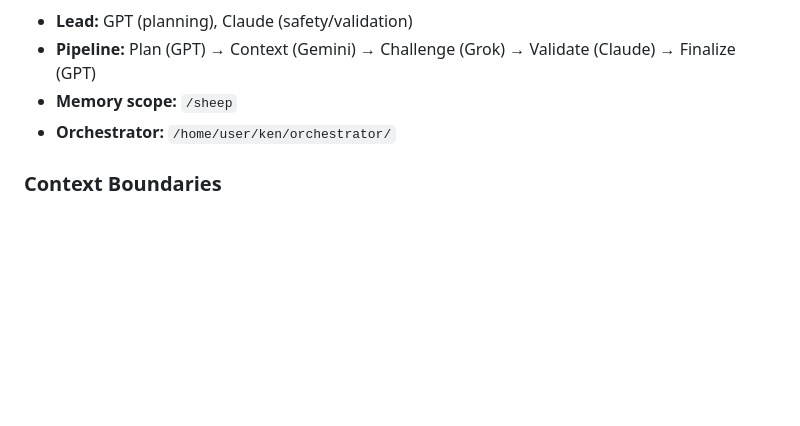
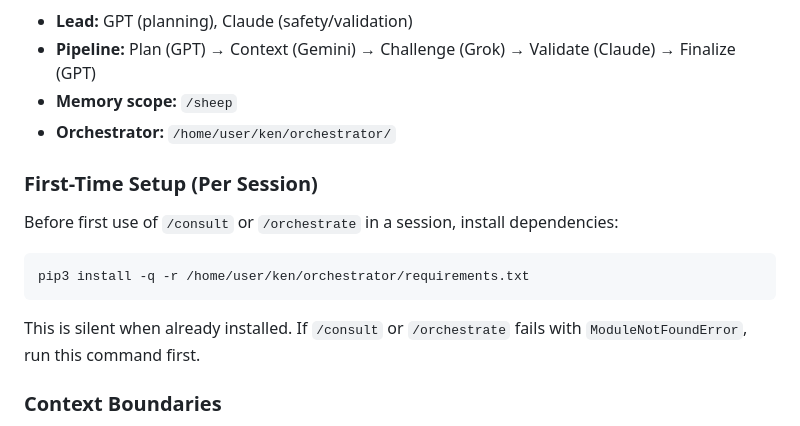
Before and after one commit to jsschrstrcks1/manateecreeksheep, a Markdown page: CLAUDE.md, the part around the change. Drawn GitHub-style; blank space fills up the shorter version.

Commit message:
Add orchestrator dependency auto-install docs to CLAUDE.md
Added "First-Time Setup (Per Session)" section to Multi-LLM Integration
that instructs Claude to run pip3 install before first /consult or
/orchestrate use. Prevents ModuleNotFoundError in fresh sessions.

https://claude.ai/code/session_01Hnvas3CZZ21yYSMtETSHFn

````diff
--- a/CLAUDE.md
+++ b/CLAUDE.md
@@ -251,6 +251,16 @@ This repository has access to the multi-LLM orchestrator system. External models
 - **Memory scope:** `/sheep`
 - **Orchestrator:** `/home/user/ken/orchestrator/`
 
+### First-Time Setup (Per Session)
+
+Before first use of `/consult` or `/orchestrate` in a session, install dependencies:
+
+```bash
+pip3 install -q -r /home/user/ken/orchestrator/requirements.txt
+```
+
+This is silent when already installed. If `/consult` or `/orchestrate` fails with `ModuleNotFoundError`, run this command first.
+
 ### Context Boundaries
 - **SEND:** Anonymized flock data, breeding objectives, trait scores, health summaries
 - **NEVER SEND:** Financial records, location details beyond "Florida"
````
